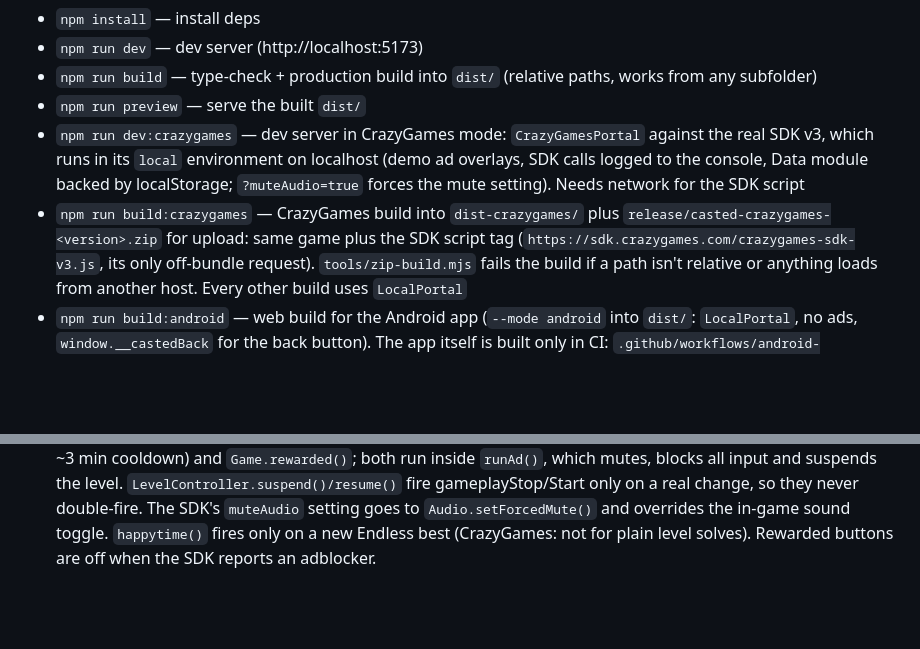
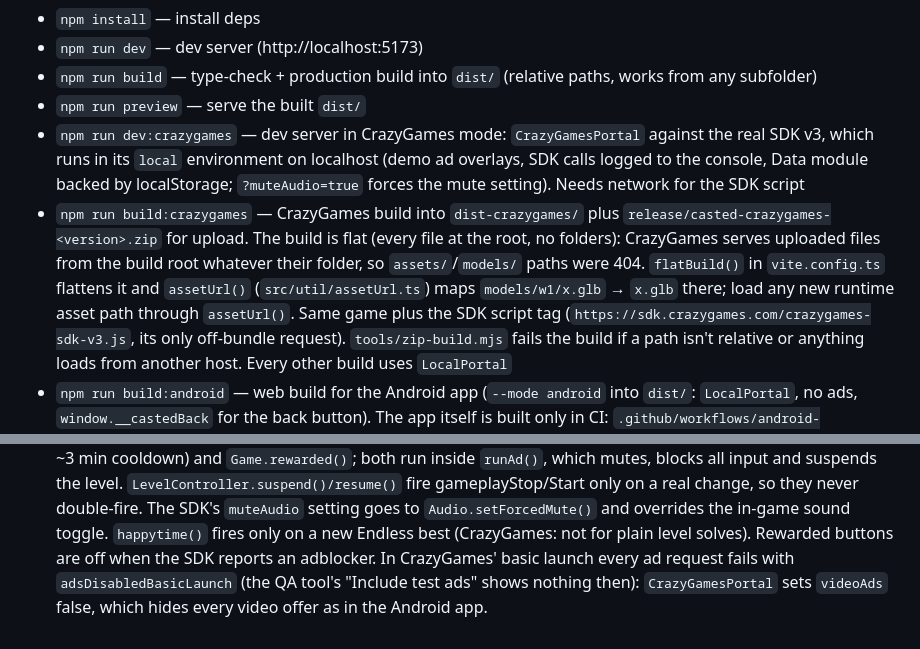
Before and after one commit to kevaldhol24/Casted, a Markdown page: CLAUDE.md, 2 parts joined by grey strips. Rendered like a GitHub page; blank space fills up the shorter version.

Commit message:
CLAUDE.md: flat CrazyGames build and basic-launch ads

```diff
--- a/CLAUDE.md
+++ b/CLAUDE.md
@@ -41,7 +41,10 @@ Never add Claude/AI attribution (no `Co-Authored-By`, no "Generated with Claude
   in its `local` environment on localhost (demo ad overlays, SDK calls logged to the console, Data module backed by
   localStorage; `?muteAudio=true` forces the mute setting). Needs network for the SDK script
 - `npm run build:crazygames` — CrazyGames build into `dist-crazygames/` plus
-  `release/casted-crazygames-<version>.zip` for upload: same game plus the SDK script tag
+  `release/casted-crazygames-<version>.zip` for upload. The build is flat (every file at the root, no folders):
+  CrazyGames serves uploaded files from the build root whatever their folder, so `assets/`/`models/` paths were 404.
+  `flatBuild()` in `vite.config.ts` flattens it and `assetUrl()` (`src/util/assetUrl.ts`) maps `models/w1/x.glb` → `x.glb`
+  there; load any new runtime asset path through `assetUrl()`. Same game plus the SDK script tag
   (`https://sdk.crazygames.com/crazygames-sdk-v3.js`, its only off-bundle request). `tools/zip-build.mjs` fails the
   build if a path isn't relative or anything loads from another host. Every other build uses `LocalPortal`
 - `npm run build:android` — web build for the Android app (`--mode android` into `dist/`: `LocalPortal`, no ads,
@@ -152,4 +155,6 @@ solution), and drag with `page.mouse` to verify input (the lamp pad is `.light-p
   `LevelController.suspend()/resume()` fire gameplayStop/Start only on a real change, so they never double-fire.
   The SDK's `muteAudio` setting goes to `Audio.setForcedMute()` and overrides the in-game sound toggle.
   `happytime()` fires only on a new Endless best (CrazyGames: not for plain level solves). Rewarded buttons are off
-  when the SDK reports an adblocker.
+  when the SDK reports an adblocker. In CrazyGames' basic launch every ad request fails with `adsDisabledBasicLaunch`
+  (the QA tool's "Include test ads" shows nothing then): `CrazyGamesPortal` sets `videoAds` false, which hides every
+  video offer as in the Android app.
```
